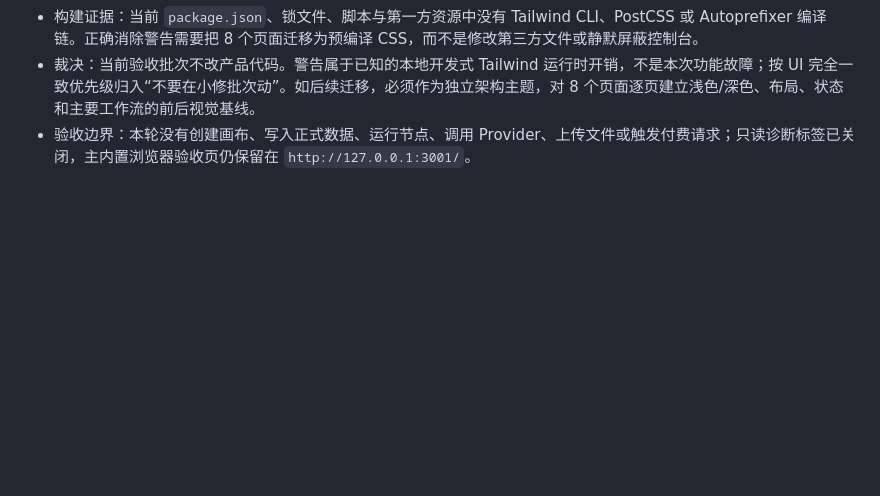
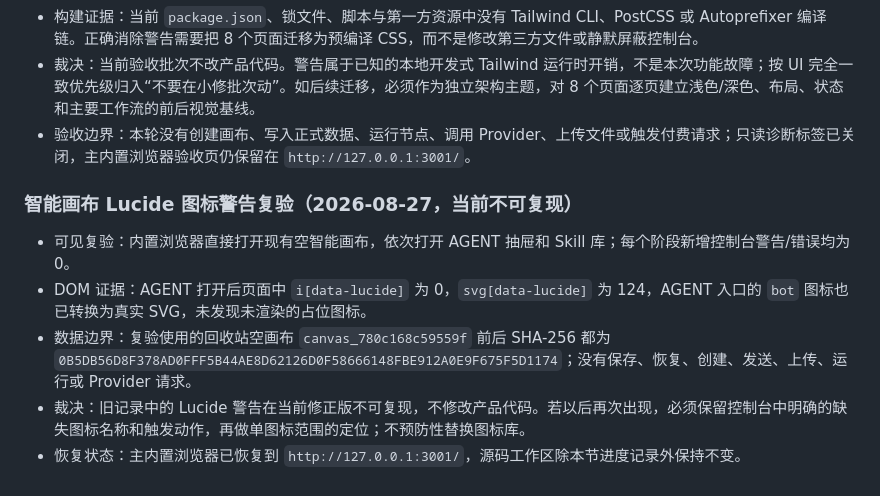
Before and after one commit to liamwong-1987/Lavans-Development-Backup, a Markdown page: docs/progress.md, the part around the change. Drawn GitHub-style; blank space fills up the shorter version.

Commit message:
docs: record Lucide warning recheck

```diff
--- a/docs/progress.md
+++ b/docs/progress.md
@@ -633,3 +633,11 @@
 - 构建证据：当前 `package.json`、锁文件、脚本与第一方资源中没有 Tailwind CLI、PostCSS 或 Autoprefixer 编译链。正确消除警告需要把 8 个页面迁移为预编译 CSS，而不是修改第三方文件或静默屏蔽控制台。
 - 裁决：当前验收批次不改产品代码。警告属于已知的本地开发式 Tailwind 运行时开销，不是本次功能故障；按 UI 完全一致优先级归入“不要在小修批次动”。如后续迁移，必须作为独立架构主题，对 8 个页面逐页建立浅色/深色、布局、状态和主要工作流的前后视觉基线。
 - 验收边界：本轮没有创建画布、写入正式数据、运行节点、调用 Provider、上传文件或触发付费请求；只读诊断标签已关闭，主内置浏览器验收页仍保留在 `http://127.0.0.1:3001/`。
+
+### 智能画布 Lucide 图标警告复验（2026-08-27，当前不可复现）
+
+- 可见复验：内置浏览器直接打开现有空智能画布，依次打开 AGENT 抽屉和 Skill 库；每个阶段新增控制台警告/错误均为 0。
+- DOM 证据：AGENT 打开后页面中 `i[data-lucide]` 为 0，`svg[data-lucide]` 为 124，AGENT 入口的 `bot` 图标也已转换为真实 SVG，未发现未渲染的占位图标。
+- 数据边界：复验使用的回收站空画布 `canvas_780c168c59559f` 前后 SHA-256 都为 `0B5DB56D8F378AD0FFF5B44AE8D62126D0F58666148FBE912A0E9F675F5D1174`；没有保存、恢复、创建、发送、上传、运行或 Provider 请求。
+- 裁决：旧记录中的 Lucide 警告在当前修正版不可复现，不修改产品代码。若以后再次出现，必须保留控制台中明确的缺失图标名称和触发动作，再做单图标范围的定位；不预防性替换图标库。
+- 恢复状态：主内置浏览器已恢复到 `http://127.0.0.1:3001/`，源码工作区除本节进度记录外保持不变。
```
